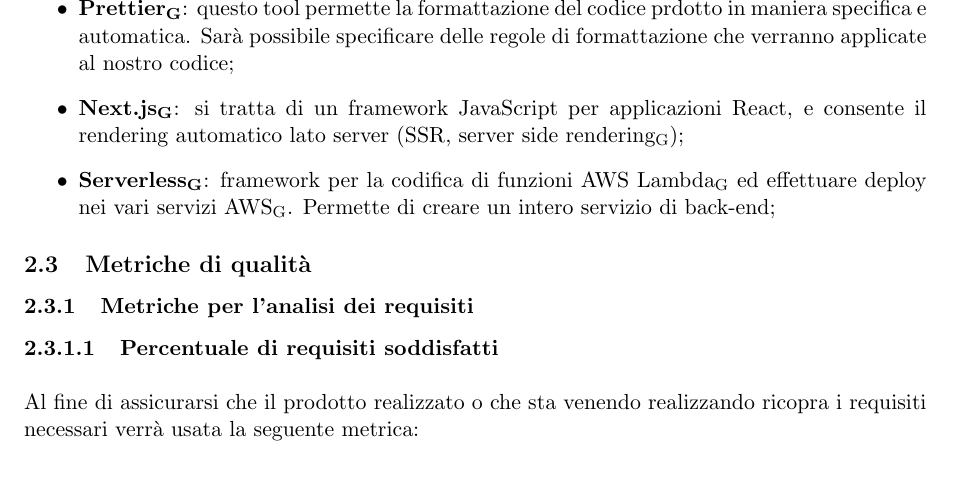
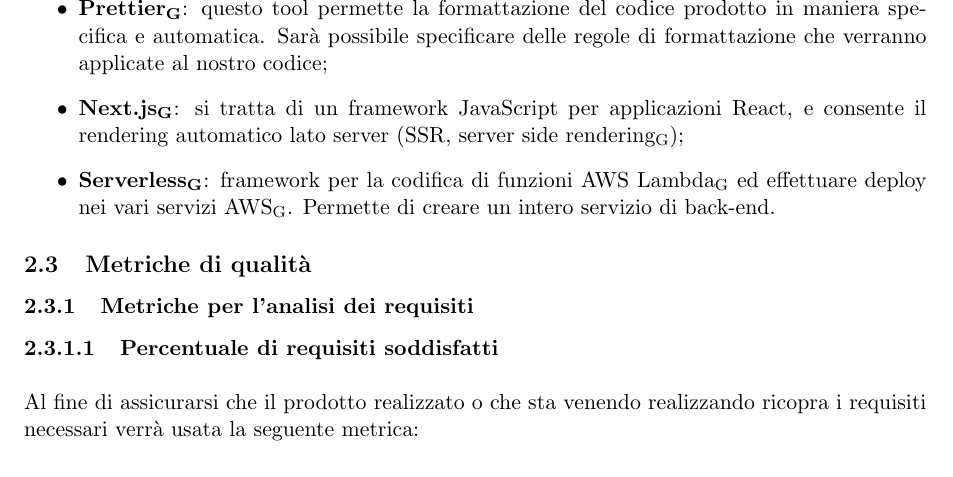
Before and after one commit to Omicron-Team/Documentazione, a LaTeX document (DocumentazioneInterna/NormeDiProgetto/NormeDiProgetto.tex, which reads DocumentazioneInterna/NormeDiProgetto/res/ProcessiPrimari/res/res/strumentiSviluppo.tex): part of page 18 of 46, cut so that both start at the same text. Compiled offline with pdfLaTeX.

Commit message:
Fix 2.2.6.6

```diff
--- a/DocumentazioneInterna/NormeDiProgetto/res/ProcessiPrimari/res/res/strumentiSviluppo.tex
+++ b/DocumentazioneInterna/NormeDiProgetto/res/ProcessiPrimari/res/res/strumentiSviluppo.tex
@@ -8,7 +8,7 @@ Per il processo di sviluppo, durante il progetto, sono stati usati i seguenti st
 \item \textbf{AWS DynamoDB\ped{G}}: servizio di database NoSQL\ped{G} facente parte dei servizi offerti da AWS\ped{G};
 \item \textbf{AWS Cognito\ped{G}}: servizio che fornisce autenticazione, autorizzazione e gestione degli utenti per applicazioni Web e mobile, facente parte dei servizi offerti da AWS\ped{G};
 \item \textbf{AWS API Gateway\ped{G}}: servizio di AWS\ped{G} che permette la creazione, la pubblicazione, la gestione, il monitoraggio e la protezione di API\ped{G} REST\ped{G}, HTTP\ped{G} e WebSocket;
-\item \textbf{Prettier\ped{G}}: questo tool permette la formattazione del codice prdotto in maniera specifica e automatica. Sarà possibile specificare delle regole di formattazione che verranno applicate al nostro codice;
+\item \textbf{Prettier\ped{G}}: questo tool permette la formattazione del codice prodotto in maniera specifica e automatica. Sarà possibile specificare delle regole di formattazione che verranno applicate al nostro codice;
 \item \textbf{Next.js\ped{G}}: si tratta di un framework JavaScript per applicazioni React, e consente il rendering automatico lato server (SSR, server side rendering\ped{G});
-\item \textbf{Serverless\ped{G}}: framework per la codifica di funzioni AWS Lambda\ped{G} ed effettuare deploy nei vari servizi AWS\ped{G}. Permette di creare un intero servizio di back-end;
+\item \textbf{Serverless\ped{G}}: framework per la codifica di funzioni AWS Lambda\ped{G} ed effettuare deploy nei vari servizi AWS\ped{G}. Permette di creare un intero servizio di back-end.
 \end{itemize}
```
